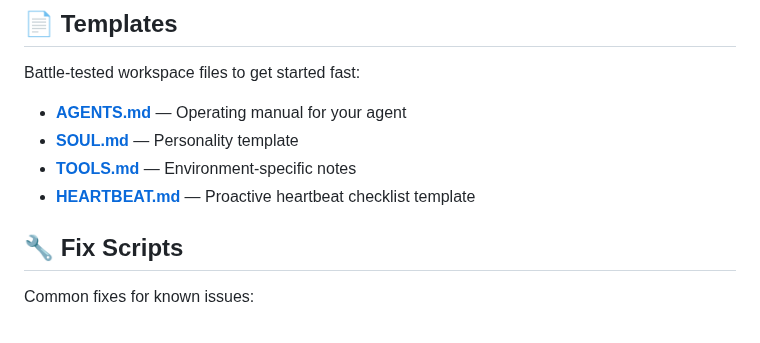
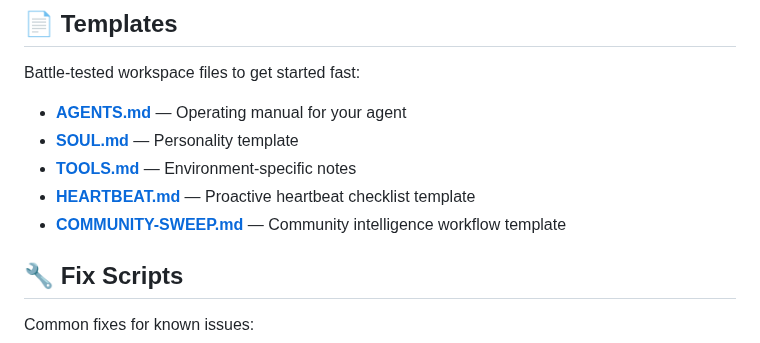
Before and after one commit to heyron-ai/agent-library, a Markdown page: README.md, the part around the change. Rendered like a GitHub page.

Commit message:
add COMMUNITY-SWEEP template for community intelligence workflows

```diff
--- a/README.md
+++ b/README.md
@@ -47,6 +47,7 @@ Battle-tested workspace files to get started fast:
 - **[SOUL.md](templates/SOUL.md)** — Personality template
 - **[TOOLS.md](templates/TOOLS.md)** — Environment-specific notes
 - **[HEARTBEAT.md](templates/HEARTBEAT.md)** — Proactive heartbeat checklist template
+- **[COMMUNITY-SWEEP.md](templates/COMMUNITY-SWEEP.md)** — Community intelligence workflow template
 
 ## 🔧 Fix Scripts
 
```
Also changed, not shown: templates/COMMUNITY-SWEEP.md (added, +110 -0 lines).
